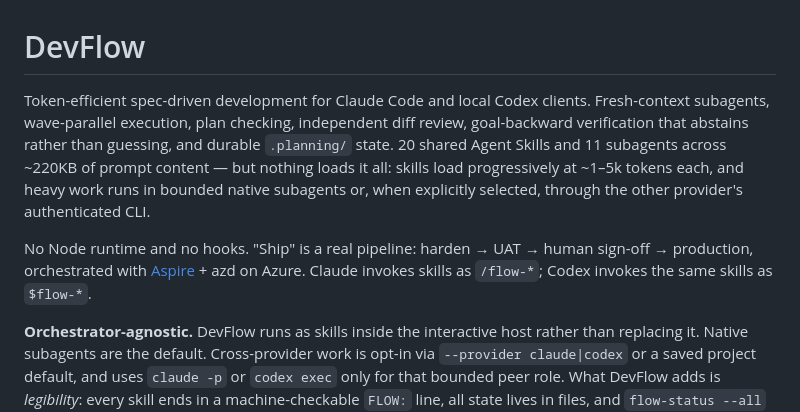
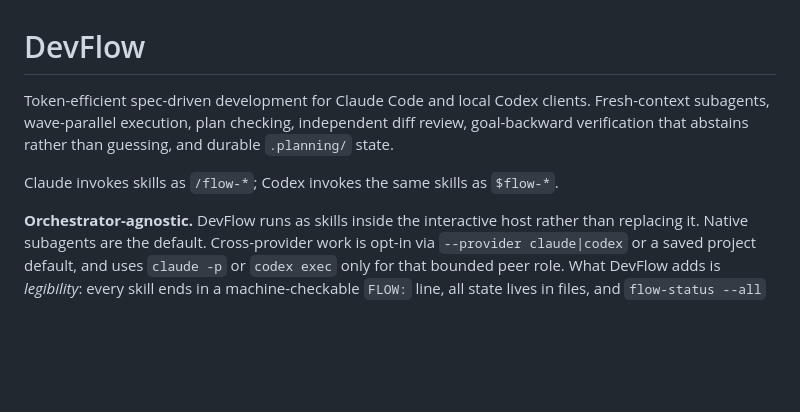
Before and after one commit to jbrianfrancis-ir/devflow, a Markdown page: README.md, the part around the change. Drawn GitHub-style; blank space fills up the shorter version.

```diff
--- a/README.md
+++ b/README.md
@@ -1,8 +1,8 @@
 # DevFlow
 
-Token-efficient spec-driven development for Claude Code and local Codex clients. Fresh-context subagents, wave-parallel execution, plan checking, independent diff review, goal-backward verification that abstains rather than guessing, and durable `.planning/` state. 20 shared Agent Skills and 11 subagents across ~220KB of prompt content — but nothing loads it all: skills load progressively at ~1–5k tokens each, and heavy work runs in bounded native subagents or, when explicitly selected, through the other provider's authenticated CLI.
+Token-efficient spec-driven development for Claude Code and local Codex clients. Fresh-context subagents, wave-parallel execution, plan checking, independent diff review, goal-backward verification that abstains rather than guessing, and durable `.planning/` state.
 
-No Node runtime and no hooks. "Ship" is a real pipeline: harden → UAT → human sign-off → production, orchestrated with [Aspire](https://aspire.dev) + azd on Azure. Claude invokes skills as `/flow-*`; Codex invokes the same skills as `$flow-*`.
+Claude invokes skills as `/flow-*`; Codex invokes the same skills as `$flow-*`.
 
 **Orchestrator-agnostic.** DevFlow runs as skills inside the interactive host rather than replacing it. Native subagents are the default. Cross-provider work is opt-in via `--provider claude|codex` or a saved project default, and uses `claude -p` or `codex exec` only for that bounded peer role. What DevFlow adds is *legibility*: every skill ends in a machine-checkable `FLOW:` line, all state lives in files, and `flow-status --all` boards every DevFlow project without screen-scraping. Contract: [`docs/status-contract.md`](docs/status-contract.md).
 
```
Also changed, not shown: docs/execution-model.md (+6 -0 lines).
